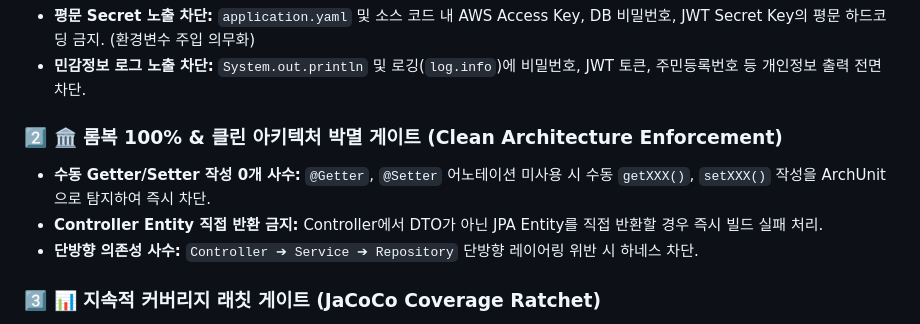
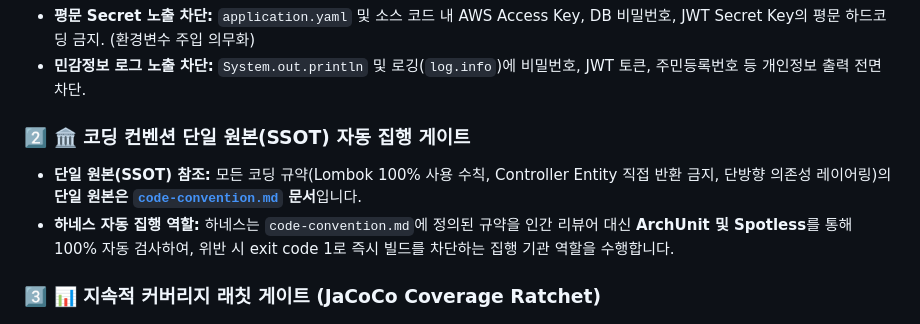
Before and after one commit to ShinhanDSProject/shinhan-delivery, a Markdown page: docs/harness-decision-framework.md, the part around the change. Drawn GitHub-style.

Commit message:
refactor: Enforced SSOT principle in docs/harness-decision-framework.md by referencing code-convention.md

```diff
--- a/docs/harness-decision-framework.md
+++ b/docs/harness-decision-framework.md
@@ -48,10 +48,9 @@ graph TD
 * **평문 Secret 노출 차단:** `application.yaml` 및 소스 코드 내 AWS Access Key, DB 비밀번호, JWT Secret Key의 평문 하드코딩 금지. (환경변수 주입 의무화)
 * **민감정보 로그 노출 차단:** `System.out.println` 및 로깅(`log.info`)에 비밀번호, JWT 토큰, 주민등록번호 등 개인정보 출력 전면 차단.
 
-### 2️⃣ 🏛️ 롬복 100% & 클린 아키텍처 박멸 게이트 (Clean Architecture Enforcement)
-* **수동 Getter/Setter 작성 0개 사수:** `@Getter`, `@Setter` 어노테이션 미사용 시 수동 `getXXX()`, `setXXX()` 작성을 ArchUnit으로 탐지하여 즉시 차단.
-* **Controller Entity 직접 반환 금지:** Controller에서 DTO가 아닌 JPA Entity를 직접 반환할 경우 즉시 빌드 실패 처리.
-* **단방향 의존성 사수:** `Controller ➔ Service ➔ Repository` 단방향 레이어링 위반 시 하네스 차단.
+### 2️⃣ 🏛️ 코딩 컨벤션 단일 원본(SSOT) 자동 집행 게이트
+* **단일 원본(SSOT) 참조:** 모든 코딩 규약(Lombok 100% 사용 수칙, Controller Entity 직접 반환 금지, 단방향 의존성 레이어링)의 **단일 원본은 [`code-convention.md`](../code-convention.md) 문서**입니다.
+* **하네스 자동 집행 역할:** 하네스는 `code-convention.md`에 정의된 규약을 인간 리뷰어 대신 **ArchUnit 및 Spotless**를 통해 100% 자동 검사하여, 위반 시 exit code 1로 즉시 빌드를 차단하는 집행 기관 역할을 수행합니다.
 
 ### 3️⃣ 📊 지속적 커버리지 래칫 게이트 (JaCoCo Coverage Ratchet)
 * **현재 최소 커버리지 게이트:** **라인 커버리지 60%+**
```
